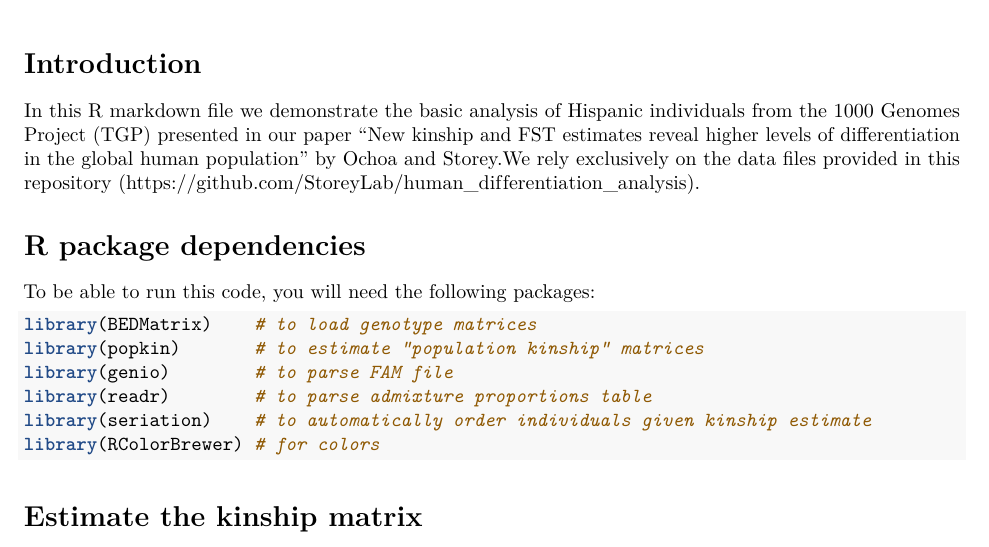
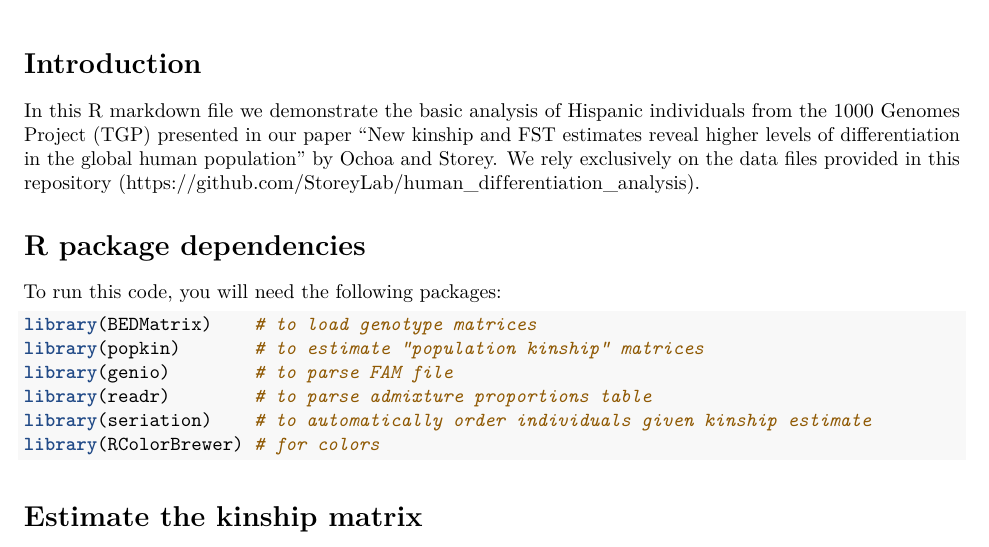
Before and after one commit to StoreyLab/human-differentiation-manuscript, an R Markdown document (hispanics-01-analysis.Rmd): part of page 1 of 10, cut so that both start at the same text. Rendered offline with R 4.5, knitr and Pandoc, then LaTeX, with nearby package versions; some code elsewhere in the file could not run offline.

Commit message:
minor edits

````diff
--- a/hispanics-01-analysis.Rmd
+++ b/hispanics-01-analysis.Rmd
@@ -11,11 +11,12 @@ knitr::opts_chunk$set(echo = TRUE)
 
 # Introduction
 
-In this R markdown file we demonstrate the basic analysis of Hispanic individuals from the 1000 Genomes Project (TGP) presented in our paper "New kinship and FST estimates reveal higher levels of differentiation in the global human population" by Ochoa and Storey.We rely exclusively on the data files provided in this repository (https://github.com/StoreyLab/human_differentiation_analysis).
+In this R markdown file we demonstrate the basic analysis of Hispanic individuals from the 1000 Genomes Project (TGP) presented in our paper "New kinship and FST estimates reveal higher levels of differentiation in the global human population" by Ochoa and Storey.
+We rely exclusively on the data files provided in this repository (https://github.com/StoreyLab/human_differentiation_analysis).
 
 # R package dependencies
 
-To be able to run this code, you will need the following packages:
+To run this code, you will need the following packages:
 ```{R}
 library(BEDMatrix)    # to load genotype matrices
 library(popkin)       # to estimate "population kinship" matrices
````
